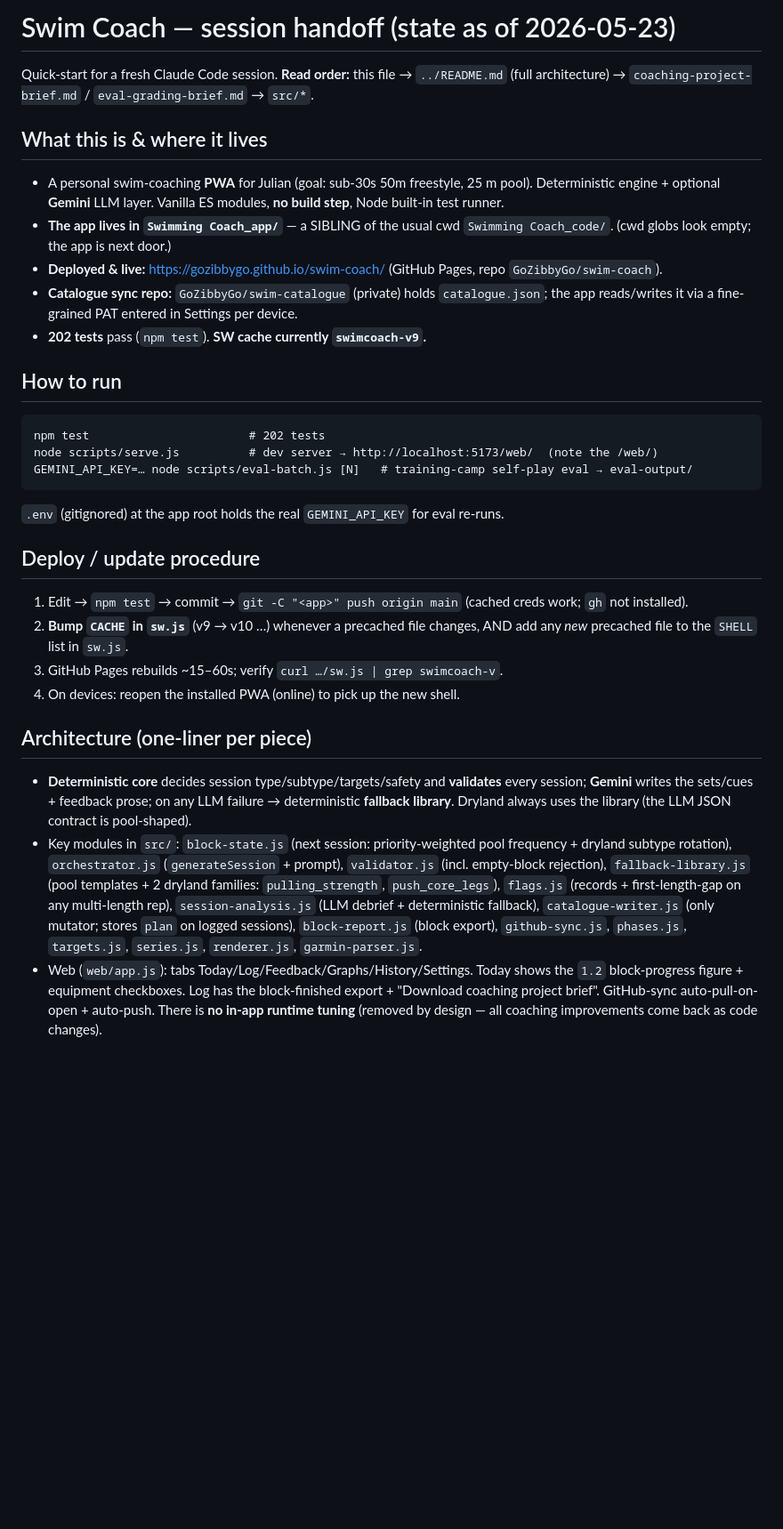
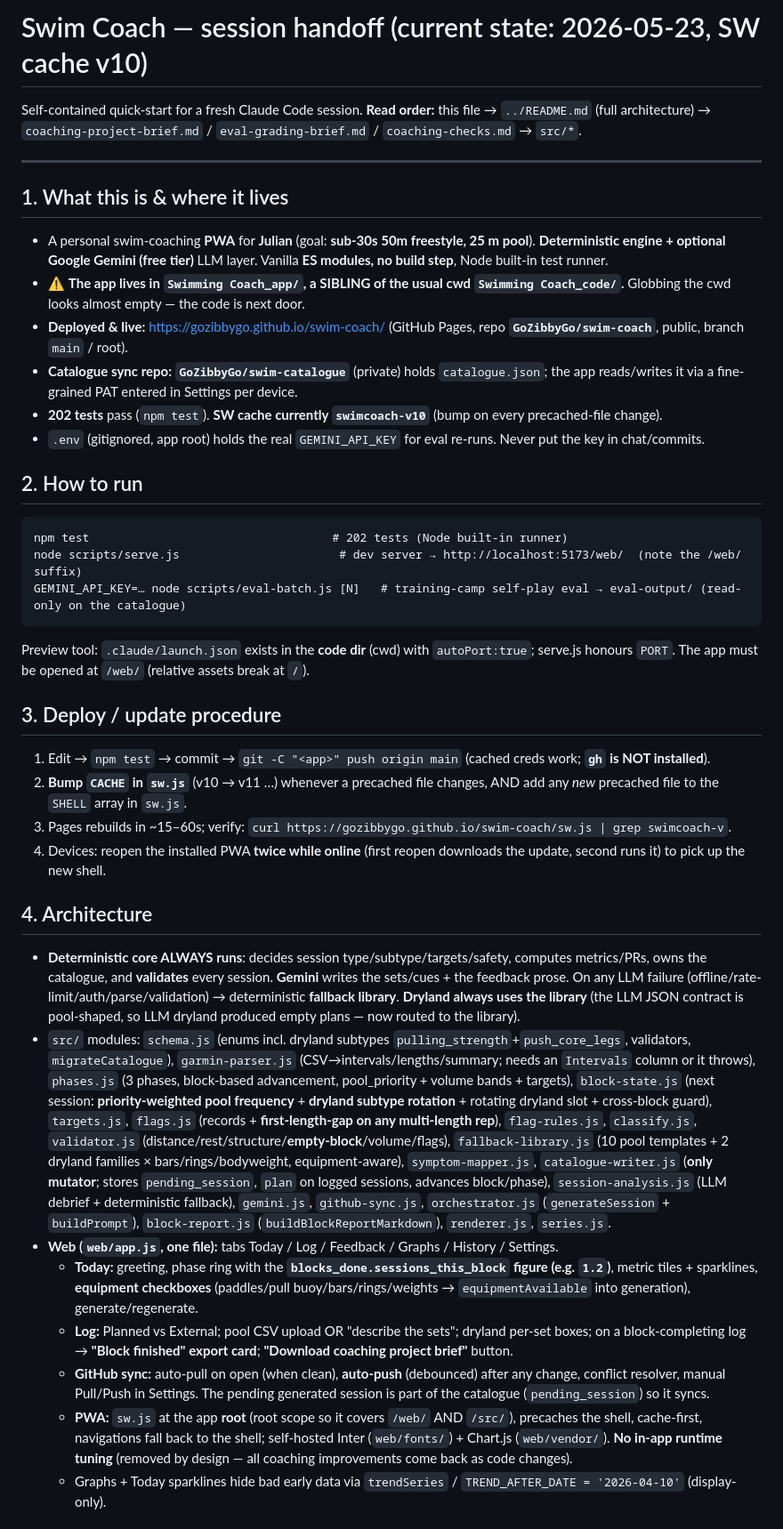
Before and after one commit to GoZibbyGo/swim-coach, a Markdown page: docs/HANDOFF.md, the part around one of its changes. Shown at 89% size. GitHub-like rendering; blank space fills up the shorter version.

Commit message:
docs: bring HANDOFF fully current (v10, rounds 1-2 done, Android picker decision)
Co-Authored-By: Claude Opus 4.7 <noreply@anthropic.com>

````diff
--- a/docs/HANDOFF.md
+++ b/docs/HANDOFF.md
@@ -1,30 +1,38 @@
-# Swim Coach — session handoff (state as of 2026-05-23)
+# Swim Coach — session handoff (current state: 2026-05-23, SW cache v10)
 
-Quick-start for a fresh Claude Code session. **Read order:** this file → `../README.md` (full architecture) → `coaching-project-brief.md` / `eval-grading-brief.md` → `src/*`.
+Self-contained quick-start for a fresh Claude Code session. **Read order:** this file → `../README.md` (full architecture) → `coaching-project-brief.md` / `eval-grading-brief.md` / `coaching-checks.md` → `src/*`.
 
-## What this is & where it lives
-- A personal swim-coaching **PWA** for Julian (goal: sub-30s 50m freestyle, 25 m pool). Deterministic engine + optional **Gemini** LLM layer. Vanilla ES modules, **no build step**, Node built-in test runner.
-- **The app lives in `Swimming Coach_app/`** — a SIBLING of the usual cwd `Swimming Coach_code/`. (cwd globs look empty; the app is next door.)
-- **Deployed & live:** <https://gozibbygo.github.io/swim-coach/> (GitHub Pages, repo `GoZibbyGo/swim-coach`).
-- **Catalogue sync repo:** `GoZibbyGo/swim-catalogue` (private) holds `catalogue.json`; the app reads/writes it via a fine-grained PAT entered in Settings per device.
-- **202 tests** pass (`npm test`). **SW cache currently `swimcoach-v9`.**
+---
 
-## How to run
+## 1. What this is & where it lives
+- A personal swim-coaching **PWA** for **Julian** (goal: **sub-30s 50m freestyle, 25 m pool**). **Deterministic engine + optional Google Gemini (free tier)** LLM layer. Vanilla **ES modules, no build step**, Node built-in test runner.
+- ⚠️ **The app lives in `Swimming Coach_app/`, a SIBLING of the usual cwd `Swimming Coach_code/`.** Globbing the cwd looks almost empty — the code is next door.
+- **Deployed & live:** <https://gozibbygo.github.io/swim-coach/> (GitHub Pages, repo **`GoZibbyGo/swim-coach`**, public, branch `main` / root).
+- **Catalogue sync repo:** **`GoZibbyGo/swim-catalogue`** (private) holds `catalogue.json`; the app reads/writes it via a fine-grained PAT entered in Settings per device.
+- **202 tests** pass (`npm test`). **SW cache currently `swimcoach-v10`** (bump on every precached-file change).
+- `.env` (gitignored, app root) holds the real `GEMINI_API_KEY` for eval re-runs. Never put the key in chat/commits.
+
+## 2. How to run
 ```
-npm test                       # 202 tests
-node scripts/serve.js          # dev server → http://localhost:5173/web/  (note the /web/)
-GEMINI_API_KEY=… node scripts/eval-batch.js [N]   # training-camp self-play eval → eval-output/
+npm test                                   # 202 tests (Node built-in runner)
+node scripts/serve.js                       # dev server → http://localhost:5173/web/  (note the /web/ suffix)
+GEMINI_API_KEY=… node scripts/eval-batch.js [N]   # training-camp self-play eval → eval-output/ (read-only on the catalogue)
 ```
-`.env` (gitignored) at the app root holds the real `GEMINI_API_KEY` for eval re-runs.
+Preview tool: `.claude/launch.json` exists in the **code dir** (cwd) with `autoPort:true`; serve.js honours `PORT`. The app must be opened at `/web/` (relative assets break at `/`).
 
-## Deploy / update procedure
-1. Edit → `npm test` → commit → `git -C "<app>" push origin main` (cached creds work; `gh` not installed).
-2. **Bump `CACHE` in `sw.js`** (v9 → v10 …) whenever a precached file changes, AND add any *new* precached file to the `SHELL` list in `sw.js`.
-3. GitHub Pages rebuilds ~15–60s; verify `curl …/sw.js | grep swimcoach-v`.
-4. On devices: reopen the installed PWA (online) to pick up the new shell.
+## 3. Deploy / update procedure
+1. Edit → `npm test` → commit → `git -C "<app>" push origin main` (cached creds work; **`gh` is NOT installed**).
+2. **Bump `CACHE` in `sw.js`** (v10 → v11 …) whenever a precached file changes, AND add any *new* precached file to the `SHELL` array in `sw.js`.
+3. Pages rebuilds in ~15–60s; verify: `curl https://gozibbygo.github.io/swim-coach/sw.js | grep swimcoach-v`.
+4. Devices: reopen the installed PWA **twice while online** (first reopen downloads the update, second runs it) to pick up the new shell.
 
-## Architecture (one-liner per piece)
-- **Deterministic core** decides session type/subtype/targets/safety and **validates** every session; **Gemini** writes the sets/cues + feedback prose; on any LLM failure → deterministic **fallback library**. Dryland always uses the library (the LLM JSON contract is pool-shaped).
-- Key modules in `src/`: `block-state.js` (next session: priority-weighted pool frequency + dryland subtype rotation), `orchestrator.js` (`generateSession` + prompt), `validator.js` (incl. empty-block rejection), `fallback-library.js` (pool templates + 2 dryland families: `pulling_strength`, `push_core_legs`), `flags.js` (records + first-length-gap on any multi-length rep), `session-analysis.js` (LLM debrief + deterministic fallback), `catalogue-writer.js` (only mutator; stores `plan` on logged sessions), `block-report.js` (block export), `github-sync.js`, `phases.js`, `targets.js`, `series.js`, `renderer.js`, `garmin-parser.js`.
-- Web (`web/app.js`): tabs Today/Log/Feedback/Graphs/History/Settings. Today shows the `1.2` block-progress figure + equipment checkboxes. Log has the block-finished export + "Download coaching project brief". GitHub-sync auto-pull-on-open + auto-push. There is **no in-app runtime tuning** (removed by design — all coaching improvements come back as code changes).
+## 4. Architecture
+- **Deterministic core ALWAYS runs**: decides session type/subtype/targets/safety, computes metrics/PRs, owns the catalogue, and **validates** every session. **Gemini** writes the sets/cues + the feedback prose. On any LLM failure (offline/rate-limit/auth/parse/validation) → deterministic **fallback library**. **Dryland always uses the library** (the LLM JSON contract is pool-shaped, so LLM dryland produced empty plans — now routed to the library).
+- `src/` modules: `schema.js` (enums incl. dryland subtypes `pulling_strength`+`push_core_legs`, validators, `migrateCatalogue`), `garmin-parser.js` (CSV→intervals/lengths/summary; needs an `Intervals` column or it throws), `phases.js` (3 phases, block-based advancement, pool_priority + volume bands + targets), `block-state.js` (next session: **priority-weighted pool frequency** + **dryland subtype rotation** + rotating dryland slot + cross-block guard), `targets.js`, `flags.js` (records + **first-length-gap on any multi-length rep**), `flag-rules.js`, `classify.js`, `validator.js` (distance/rest/structure/**empty-block**/volume/flags), `fallback-library.js` (10 pool templates + 2 dryland families × bars/rings/bodyweight, equipment-aware), `symptom-mapper.js`, `catalogue-writer.js` (**only mutator**; stores `pending_session`, `plan` on logged sessions, advances block/phase), `session-analysis.js` (LLM debrief + deterministic fallback), `gemini.js`, `github-sync.js`, `orchestrator.js` (`generateSession` + `buildPrompt`), `block-report.js` (`buildBlockReportMarkdown`), `renderer.js`, `series.js`.
+- **Web (`web/app.js`, one file):** tabs Today / Log / Feedback / Graphs / History / Settings.
+  - **Today:** greeting, phase ring with the **`blocks_done.sessions_this_block` figure (e.g. `1.2`)**, metric tiles + sparklines, **equipment checkboxes** (paddles/pull buoy/bars/rings/weights → `equipmentAvailable` into generation), generate/regenerate.
+  - **Log:** Planned vs External; pool CSV upload OR "describe the sets"; dryland per-set boxes; on a block-completing log → **"Block finished" export card**; **"Download coaching project brief"** button.
+  - **GitHub sync:** auto-pull on open (when clean), **auto-push** (debounced) after any change, conflict resolver, manual Pull/Push in Settings. The pending generated session is part of the catalogue (`pending_session`) so it syncs.
+  - **PWA:** `sw.js` at the app **root** (root scope so it covers `/web/` AND `/src/`), precaches the shell, cache-first, navigations fall back to the shell; self-hosted Inter (`web/fonts/`) + Chart.js (`web/vendor/`). **No in-app runtime tuning** (removed by design — all coaching improvements come back as code changes).
+  - Graphs + Today sparklines hide bad early data via `trendSeries` / `TREND_AFTER_DATE = '2026-04-10'` (display-only).
 
````
Also changed, not shown: other parts of docs/HANDOFF.md (+24 -10 lines).
